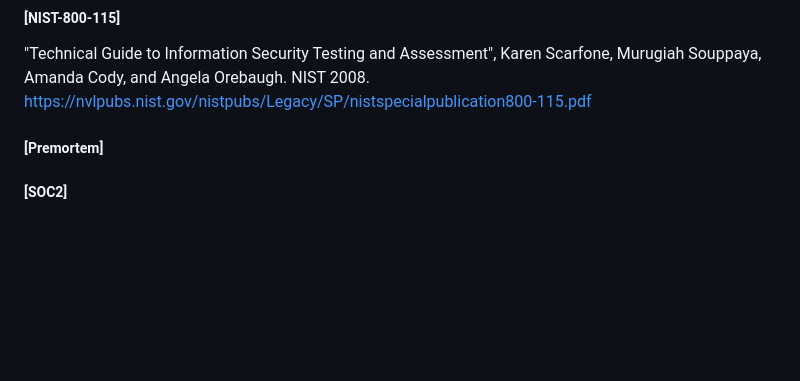
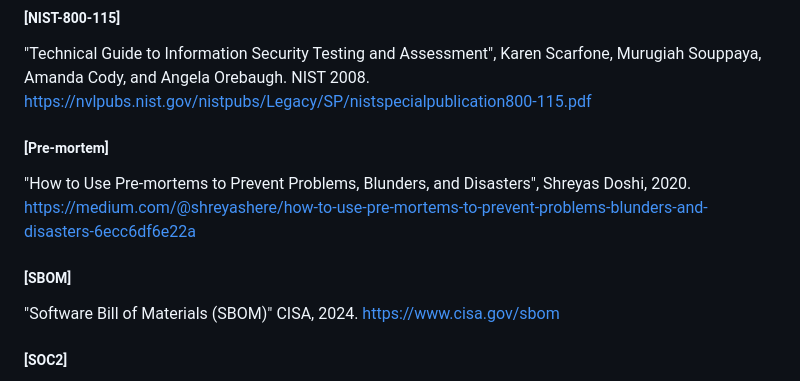
Before and after one commit to lidofinance/valos, a Markdown page: spec-update-draft.md, the part around one of its changes. GitHub-like rendering; blank space fills up the shorter version.

```diff
--- a/spec-update-draft.md
+++ b/spec-update-draft.md
@@ -2636,8 +2626,14 @@ ISO IEC 27001:2022 "Information security, cybersecurity and privacy protection
 
 "Technical Guide to Information Security Testing and Assessment", Karen Scarfone, Murugiah Souppaya, Amanda Cody, and Angela Orebaugh. NIST 2008. [https://nvlpubs.nist.gov/nistpubs/Legacy/SP/nistspecialpublication800-115.pdf](https://nvlpubs.nist.gov/nistpubs/Legacy/SP/nistspecialpublication800-115.pdf)
 
-##### [Premortem]
-
+<a id="ref-premortem"></a>
+##### [Pre-mortem]
+
+"How to Use Pre-mortems to Prevent Problems, Blunders, and Disasters", Shreyas Doshi, 2020. [https://medium.com/@shreyashere/how-to-use-pre-mortems-to-prevent-problems-blunders-and-disasters-6ecc6df6e22a](https://medium.com/@shreyashere/how-to-use-pre-mortems-to-prevent-problems-blunders-and-disasters-6ecc6df6e22a)
+
+##### [SBOM]
+
+"Software Bill of Materials (SBOM)" CISA, 2024. [https://www.cisa.gov/sbom](https://www.cisa.gov/sbom)
 ##### [SOC2]
 
 "2017 Trust Services Criteria for Security, Availability, Processing Integrity, Confidentiality, and Privacy (With Revised Points of Focus — 2022)" AICPA 2022. [https://www.aicpa-cima.com/resources/download/2017-trust-services-criteria-with-revised-points-of-focus-2022](https://www.aicpa-cima.com/resources/download/2017-trust-services-criteria-with-revised-points-of-focus-2022) (requires AICPA membership)
```
Also changed, not shown: other parts of spec-update-draft.md (+2 -14 lines).
